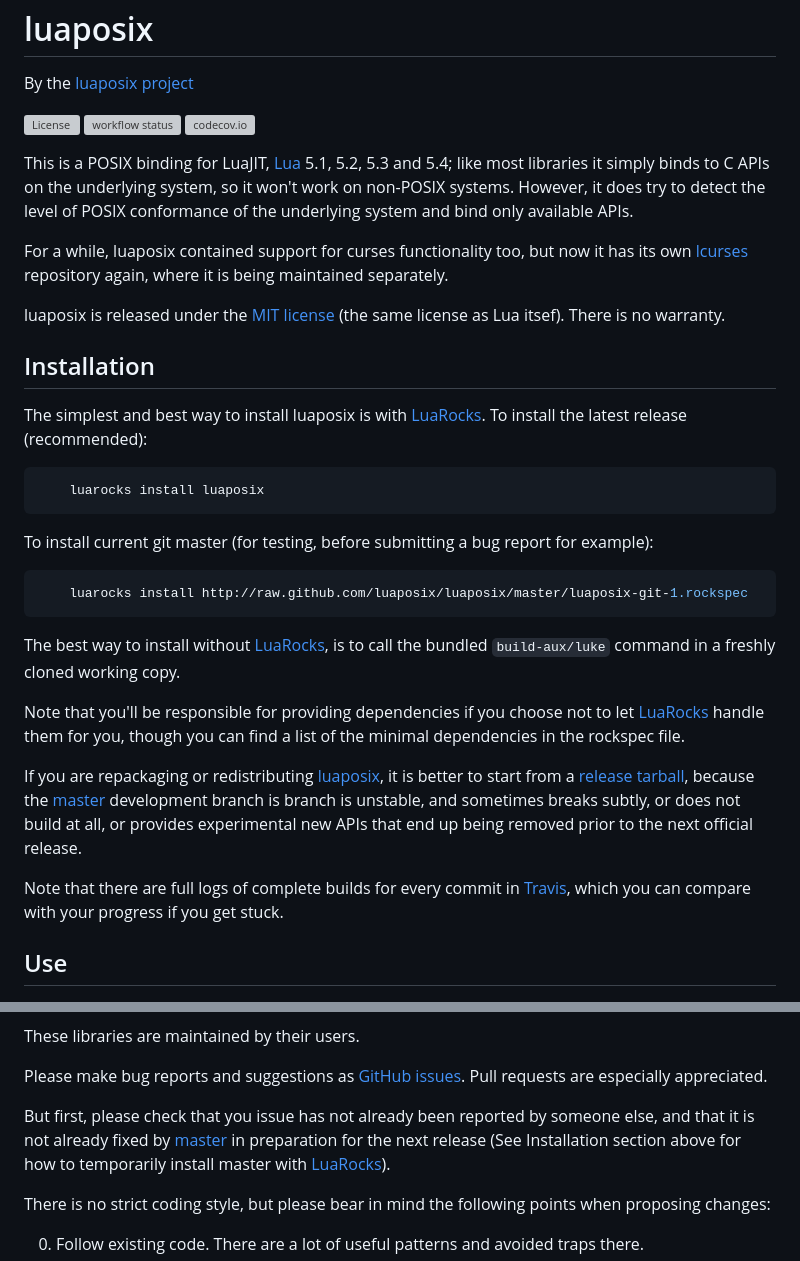
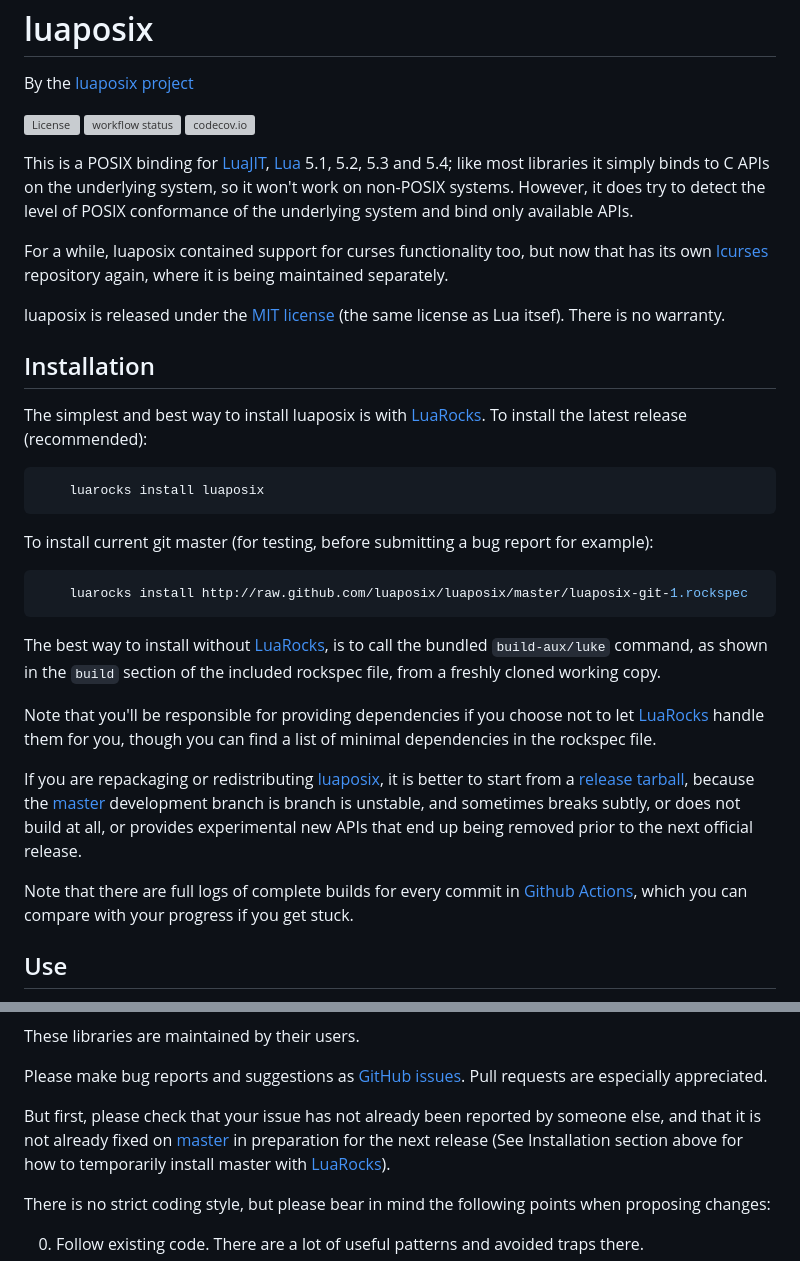
Before and after one commit to luaposix/luaposix, a Markdown page: README.md, 2 parts joined by grey strips. Rendered like a GitHub page; grey boxes are pictures that could not be loaded.

Commit message:
maint: correct urls, typos and bitrot in README.md.
Signed-off-by: Gary V. Vaughan <gary@gnu.org>

````diff
--- a/README.md
+++ b/README.md
@@ -7,14 +7,14 @@ By the [luaposix project][github]
 [![workflow status](https://github.com/luaposix/luaposix/actions/workflows/spec.yml/badge.svg?branch=master)](https://github.com/luaposix/luaposix/actions)
 [![codecov.io](https://codecov.io/github/luaposix/luaposix/coverage.svg?branch=master)](https://codecov.io/github/luaposix/luaposix?branch=master)
 
-This is a POSIX binding for LuaJIT, [Lua][] 5.1, 5.2, 5.3 and 5.4; like
+This is a POSIX binding for [LuaJIT][], [Lua][] 5.1, 5.2, 5.3 and 5.4; like
 most libraries it simply binds to C APIs on the underlying system, so it
 won't work on non-POSIX systems. However, it does try to detect the
 level of POSIX conformance of the underlying system and bind only
 available APIs.
 
 For a while, luaposix contained support for curses functionality too,
-but now it has its own [lcurses][] repository again, where it is being
+but now that has its own [lcurses][] repository again, where it is being
 maintained separately.
 
 luaposix is released under the [MIT license][mit] (the same license as
@@ -44,11 +45,12 @@ report for example):
 ```
 
 The best way to install without [LuaRocks][], is to call the bundled
-`build-aux/luke` command in a freshly cloned working copy.
+`build-aux/luke` command, as shown in the `build` section of the
+included rockspec file, from a freshly cloned working copy.
 
 Note that you'll be responsible for providing dependencies if you choose
 not to let [LuaRocks][] handle them for you, though you can find a list
-of the minimal dependencies in the rockspec file.
+of minimal dependencies in the rockspec file.
 
 If you are repackaging or redistributing [luaposix][github], it is better
 to start from a [release tarball][releases], because the [master][github]
@@ -57,7 +59,8 @@ does not build at all, or provides experimental new APIs that end up
 being removed prior to the next official release.
 
 Note that there are full logs of complete builds for every commit in
-[Travis][], which you can compare with your progress if you get stuck.
+[Github Actions][actions], which you can compare with your progress if you
+get stuck.
 
 [luarocks]: http://www.luarocks.org "Lua package manager"
 [releases]: http://github.com/luaposix/luaposix/releases
@@ -108,8 +111,8 @@ These libraries are maintained by their users.
 Please make bug reports and suggestions as [GitHub issues][issues].
 Pull requests are especially appreciated.
 
-But first, please check that you issue has not already been reported by
-someone else, and that it is not already fixed by [master][github] in
+But first, please check that your issue has not already been reported by
+someone else, and that it is not already fixed on [master][github] in
 preparation for the next release (See Installation section above for how
 to temporarily install master with [LuaRocks][]).
 
````
Also changed, not shown: other parts of README.md (+5 -4 lines).
